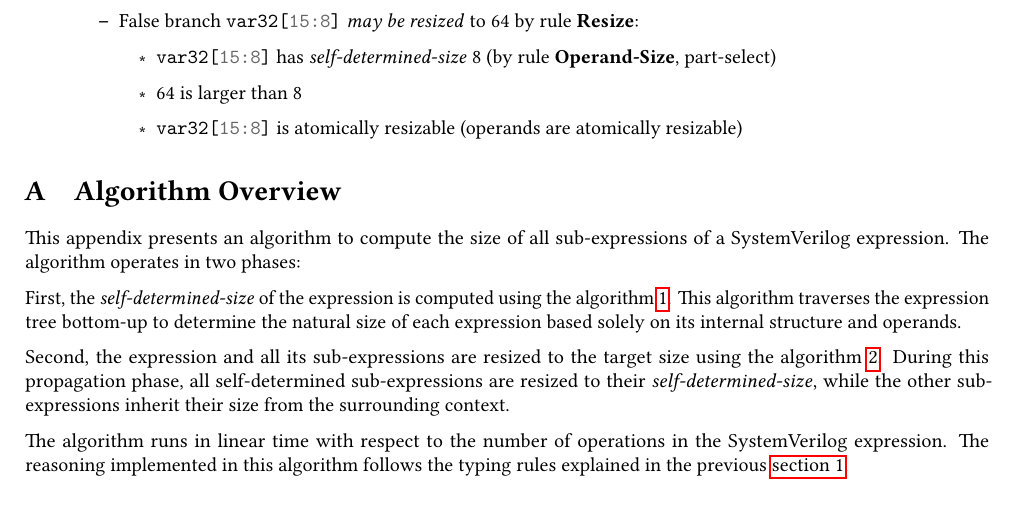
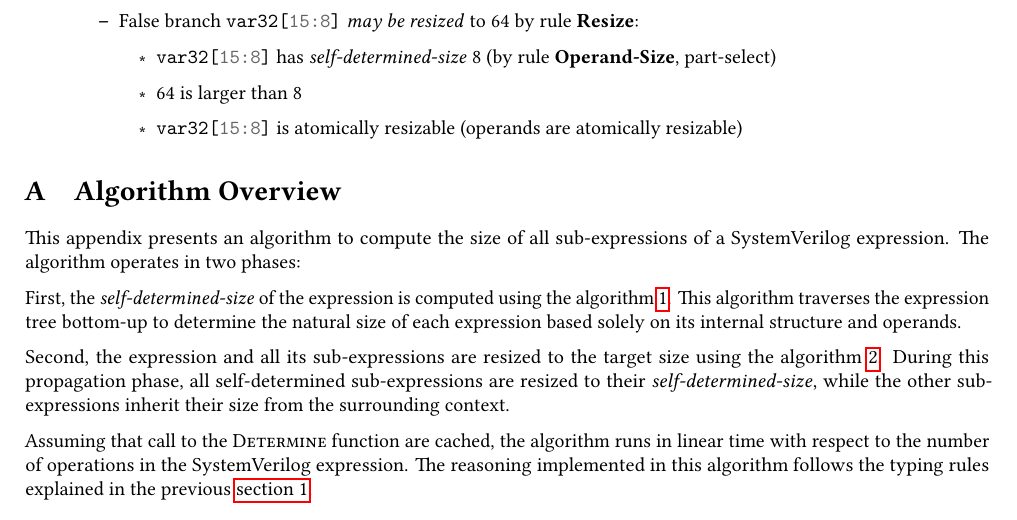
Before and after one commit to desfreng/Verilog-Typing, a LaTeX document (Proposal/Proposal.tex): part of page 6 of 9, cut so that both start at the same text. Compiled offline with LuaLaTeX.

Commit message:
Updated Algorithm to the Proposal one.

```diff
--- a/Proposal/Proposal.tex
+++ b/Proposal/Proposal.tex
@@ -631,7 +631,8 @@ propagation phase, all self-determined sub-expressions are resized to their
 \sds{}, while the other sub-expressions inherit their size from the surrounding
 context.
 
-The algorithm runs in linear time with respect to the number of operations in
+Assuming that call to the \textsc{Determine} function are cached, the algorithm
+runs in linear time with respect to the number of operations in
 the SystemVerilog expression. The reasoning implemented in this algorithm
 follows the typing rules explained in the previous
 \autoref{expression-bit-lengths}.
```
Also changed, not shown: Proposal/Proposal.pdf, 10 other files.
